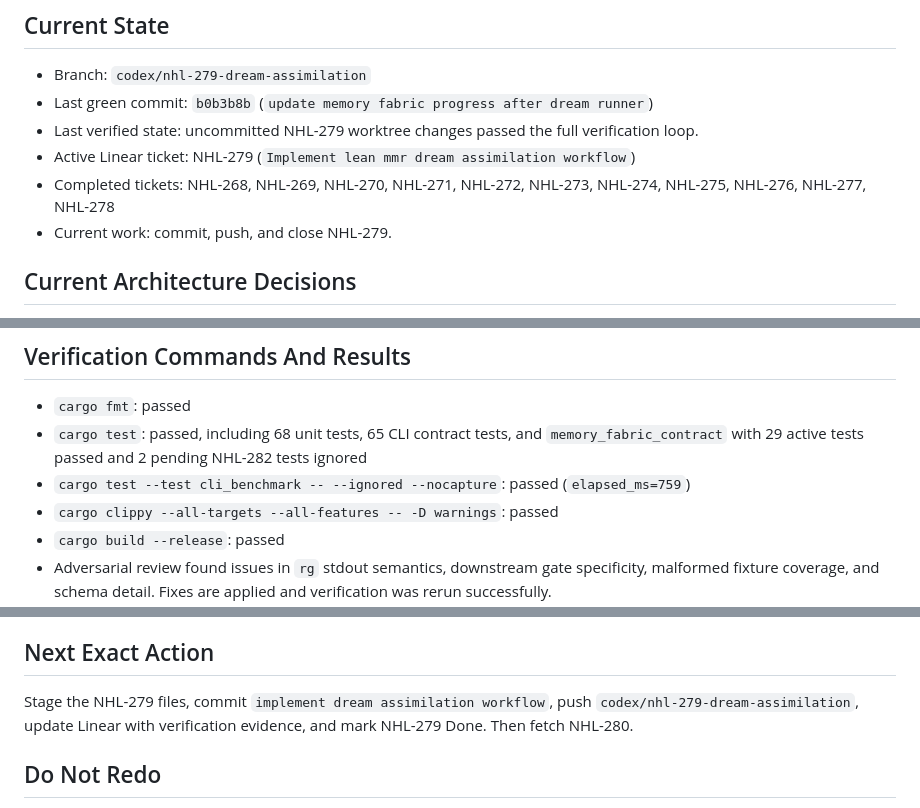
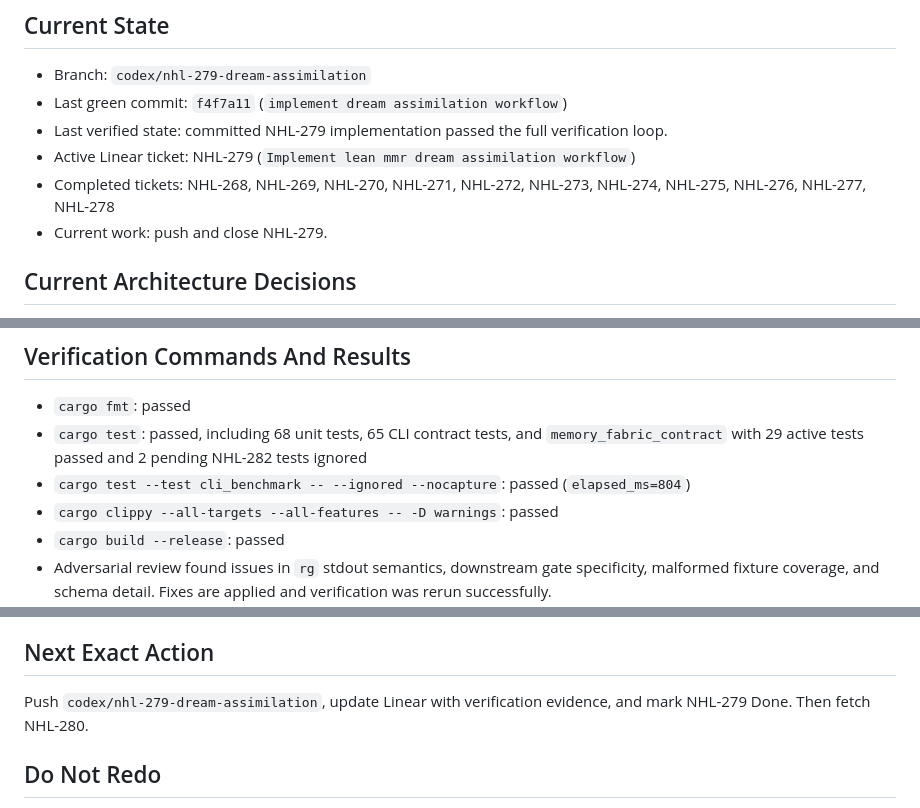
Before and after one commit to thehumanworks/mmr, a Markdown page: docs/mmr-memory-fabric-progress.md, 3 parts joined by grey strips. GitHub-like rendering.

Commit message:
update progress after dream assimilation

```diff
--- a/docs/mmr-memory-fabric-progress.md
+++ b/docs/mmr-memory-fabric-progress.md
@@ -3,12 +3,12 @@
 ## Current State
 
 - Branch: `codex/nhl-279-dream-assimilation`
-- Last green commit: `b0b3b8b` (`update memory fabric progress after dream runner`)
-- Last verified state: uncommitted NHL-279 worktree changes passed the full
+- Last green commit: `f4f7a11` (`implement dream assimilation workflow`)
+- Last verified state: committed NHL-279 implementation passed the full
   verification loop.
 - Active Linear ticket: NHL-279 (`Implement lean mmr dream assimilation workflow`)
 - Completed tickets: NHL-268, NHL-269, NHL-270, NHL-271, NHL-272, NHL-273, NHL-274, NHL-275, NHL-276, NHL-277, NHL-278
-- Current work: commit, push, and close NHL-279.
+- Current work: push and close NHL-279.
 
 ## Current Architecture Decisions
 
@@ -126,7 +126,7 @@
   `memory_fabric_contract` with 29 active tests passed and 2 pending NHL-282
   tests ignored
 - `cargo test --test cli_benchmark -- --ignored --nocapture`: passed
-  (`elapsed_ms=759`)
+  (`elapsed_ms=804`)
 - `cargo clippy --all-targets --all-features -- -D warnings`: passed
 - `cargo build --release`: passed
 - Adversarial review found issues in `rg` stdout semantics, downstream gate
@@ -397,9 +397,8 @@
 
 ## Next Exact Action
 
-Stage the NHL-279 files, commit `implement dream assimilation workflow`, push
-`codex/nhl-279-dream-assimilation`, update Linear with verification evidence,
-and mark NHL-279 Done. Then fetch NHL-280.
+Push `codex/nhl-279-dream-assimilation`, update Linear with verification
+evidence, and mark NHL-279 Done. Then fetch NHL-280.
 
 ## Do Not Redo
 
```
